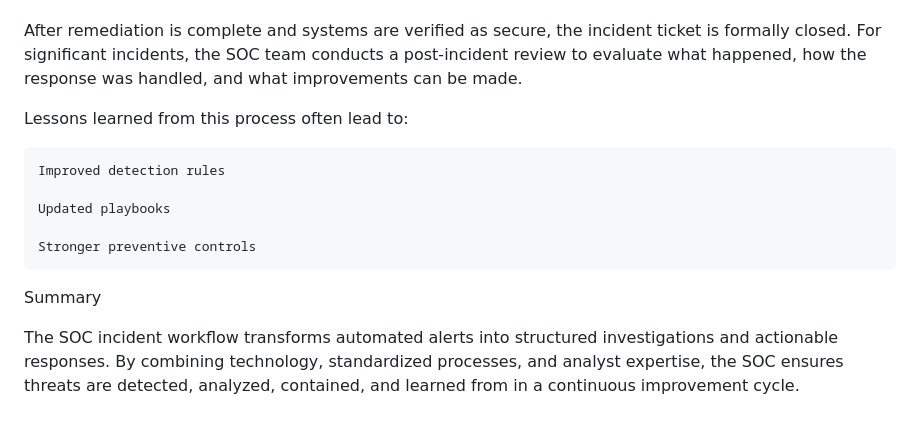
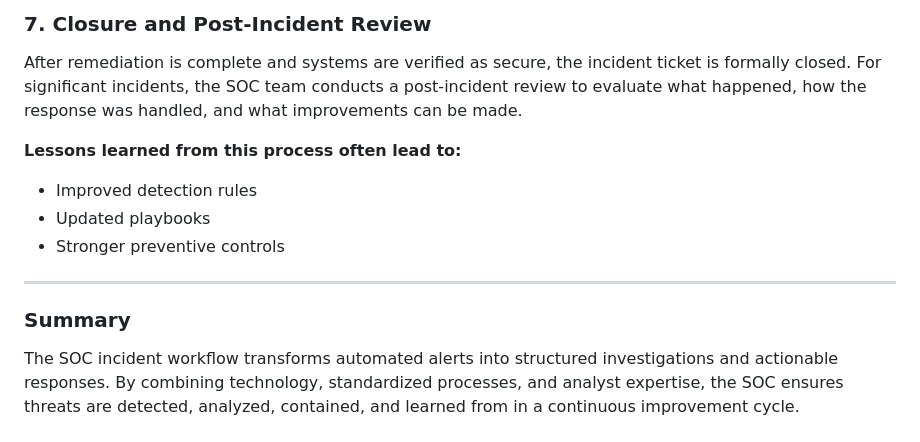
Before and after one commit to 00vInEeTh00/cybersec-study-log, a Markdown page: Week15/Incident_Workflows.md, the part around one of its changes. Rendered like a GitHub page.

```diff
--- a/Week15/Incident_Workflows.md
+++ b/Week15/Incident_Workflows.md
@@ -70,14 +57,13 @@ All investigation steps, findings, and remediation actions are carefully documen
 
+### 7. Closure and Post-Incident Review
 After remediation is complete and systems are verified as secure, the incident ticket is formally closed. For significant incidents, the SOC team conducts a post-incident review to evaluate what happened, how the response was handled, and what improvements can be made.
 
-Lessons learned from this process often lead to:
+**Lessons learned from this process often lead to:**
+* Improved detection rules
+* Updated playbooks
+* Stronger preventive controls
 
-    Improved detection rules
+---
 
-    Updated playbooks
-
-    Stronger preventive controls
-
-Summary
-
+### Summary
 The SOC incident workflow transforms automated alerts into structured investigations and actionable responses. By combining technology, standardized processes, and analyst expertise, the SOC ensures threats are detected, analyzed, contained, and learned from in a continuous improvement cycle.
```
Also changed, not shown: other parts of Week15/Incident_Workflows.md (+29 -42 lines).
